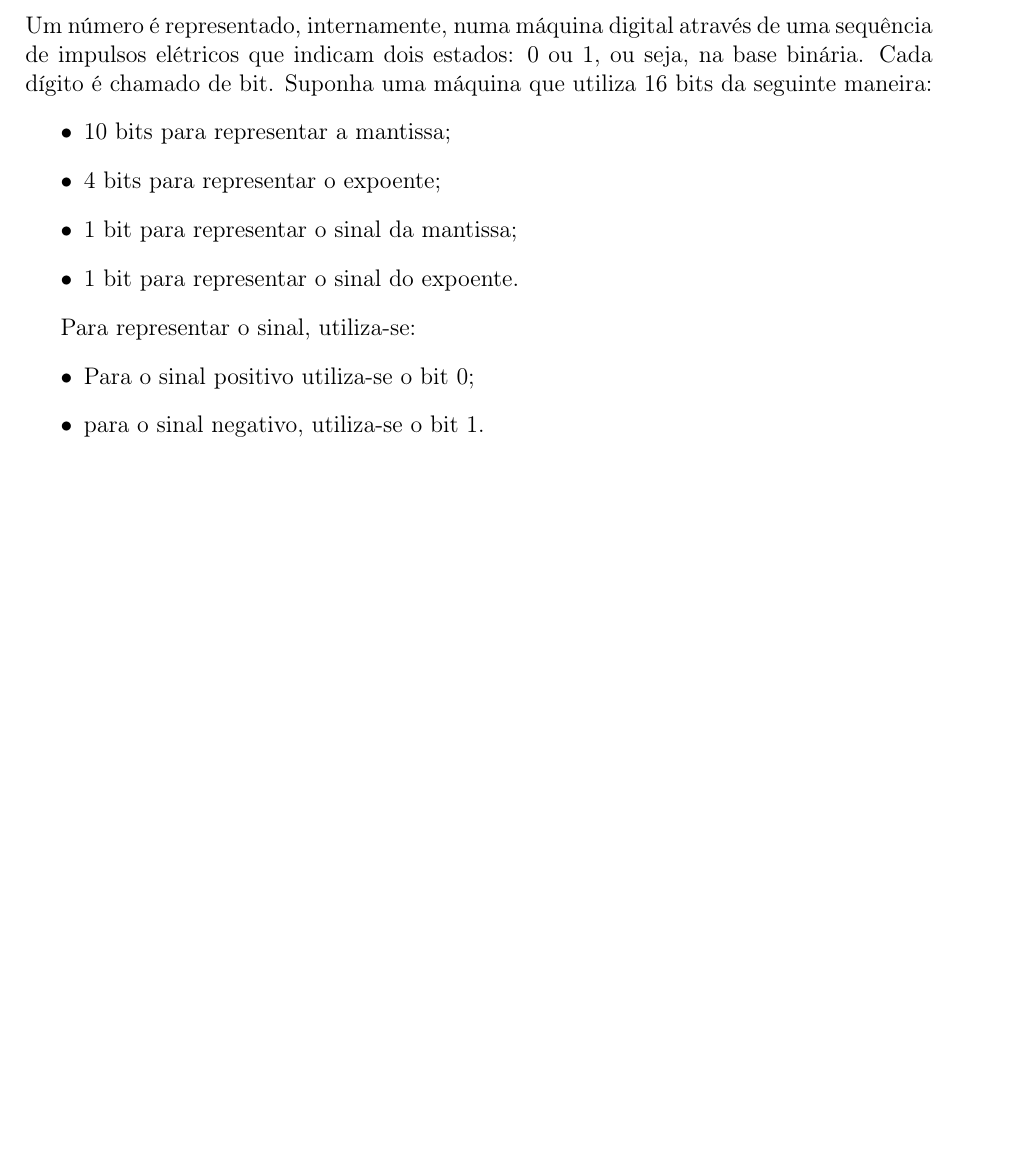
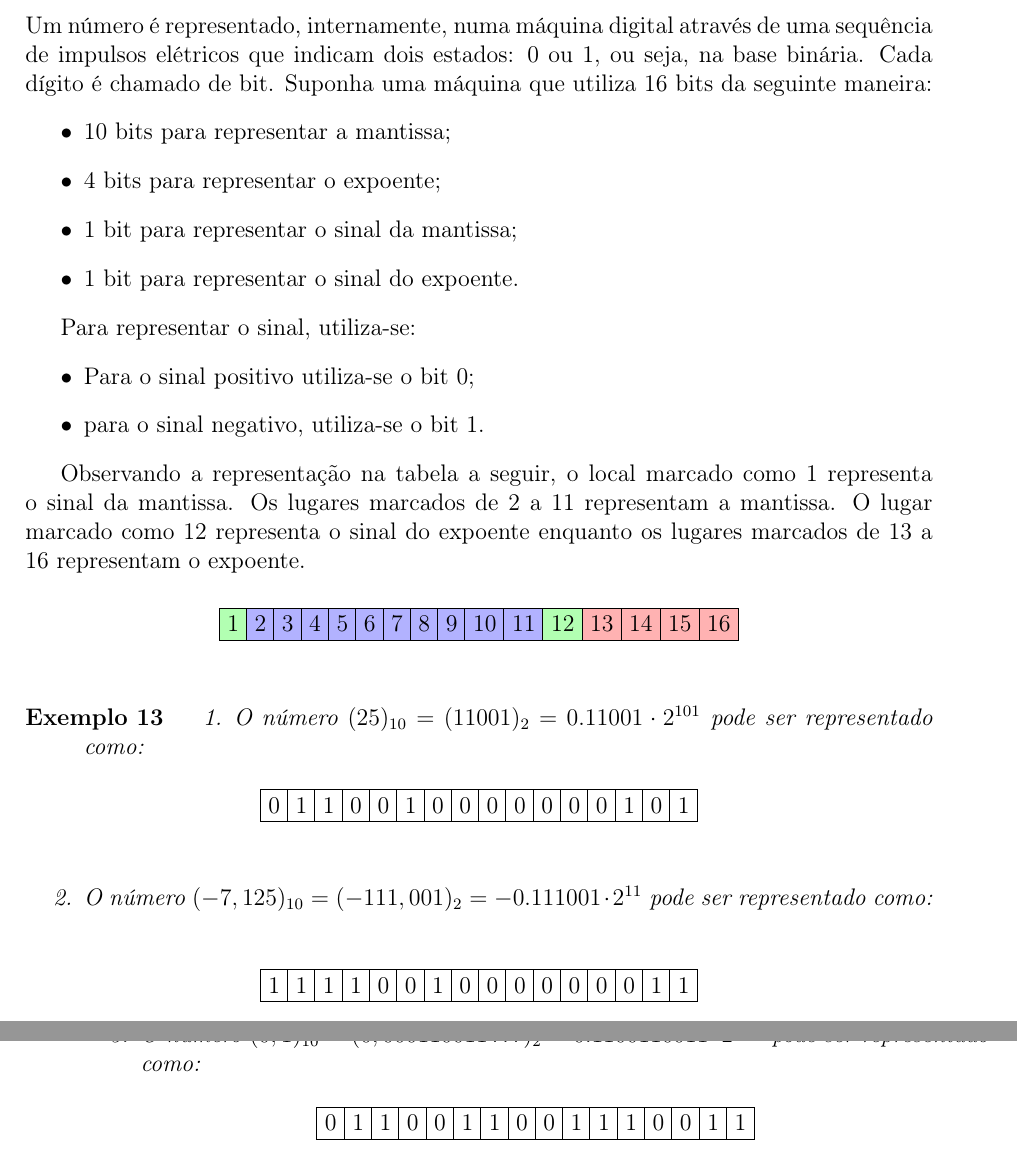
Before and after one commit to EduardoJM/anotacoes-matematica-aplicada, a LaTeX book (src/latex/notes.tex): part of page 12 of 12 before the commit and two parts of pages 12 and 13 of 13 after it, the two joined at a grey line, cut so that both start at the same text, the shorter picture padded with empty space. Compiled offline with pdfLaTeX.

Commit message:
Aula sobre representação de números na maquina

```diff
--- a/src/latex/notes.tex
+++ b/src/latex/notes.tex
@@ -6,9 +6,9 @@
 \usepackage{amsfonts}
 \usepackage{amssymb}
 \usepackage{graphicx}
-\usepackage{color}
 \usepackage{enumitem}
 \usepackage{tikz}
+\usetikzlibrary{matrix}
 
 \newtheorem{example}{Exemplo}
 \newtheorem{remark}{Observação}
@@ -423,4 +437,43 @@ Para representar o sinal, utiliza-se:
     \item para o sinal negativo, utiliza-se o bit 1.
 \end{itemize}
 
+Observando a representação na tabela a seguir, o local marcado como 1 representa o sinal da mantissa. Os lugares marcados de 2 a 11 representam a mantissa. O lugar marcado como 12 representa o sinal do expoente enquanto os lugares marcados de 13 a 16 representam o expoente.
+\begin{figure}[h]
+	\centering
+	\begin{tikzpicture}
+		\matrix (num_rep) [matrix of nodes] {
+			|[fill=green!30]|1 & |[fill=blue!30]|2 & |[fill=blue!30]|3 & |[fill=blue!30]|4 & |[fill=blue!30]|5 & |[fill=blue!30]|6 & |[fill=blue!30]|7 & |[fill=blue!30]|8 & |[fill=blue!30]|9 & |[fill=blue!30]|10 & |[fill=blue!30]|11 & |[fill=green!30]|12 & |[fill=red!30]|13 & |[fill=red!30]|14 & |[fill=red!30]|15 & |[fill=red!30]|16   \\
+		};
+		\draw (num_rep-1-1.north west) rectangle (num_rep-1-16.south east);
+		\foreach \i in {1,...,16}{
+			\draw (num_rep-1-\i.north west) -- (num_rep-1-\i.south west);
+		}
+	\end{tikzpicture}
+\end{figure}
+
+\begin{example}
+	\begin{enumerate}
+		\item O número $(25)_{10} = (11001)_2 = 0.11001\cdot 2^{101}$ pode ser representado como:
+		\begin{tablePontoFlutuante16bits}
+			{
+			0 & 1 & 1 & 0 & 0 & 1 & 0 & 0 & 0 & 0 & 0 & 0 & 0 & 1 & 0 & 1 \\
+			};
+		\end{tablePontoFlutuante16bits}
+
+		\item O número $(-7,125)_{10}=(-111,001)_2 = -0.111001\cdot 2^{11}$ pode ser representado como:
+		\begin{tablePontoFlutuante16bits}
+			{
+			1 & 1 & 1 & 1 & 0 & 0 & 1 & 0 & 0 & 0 & 0 & 0 & 0 & 0 & 1 & 1 \\
+			};
+		\end{tablePontoFlutuante16bits}
+		\newpage
+		\item O número $(0,1)_{10}=(0,000110011\dots)_2 = 0.1100110011\cdot 2^{-11}$ pode ser representado como:
+		\begin{tablePontoFlutuante16bits}
+			{
+			0 & 1 & 1 & 0 & 0 & 1 & 1 & 0 & 0 & 1 & 1 & 1 & 0 & 0 & 1 & 1 \\
+			};
+		\end{tablePontoFlutuante16bits}
+	\end{enumerate}
+\end{example}
+
 \end{document}
```
Also changed, not shown: src/latex/notes.tex (14 more changed lines).
